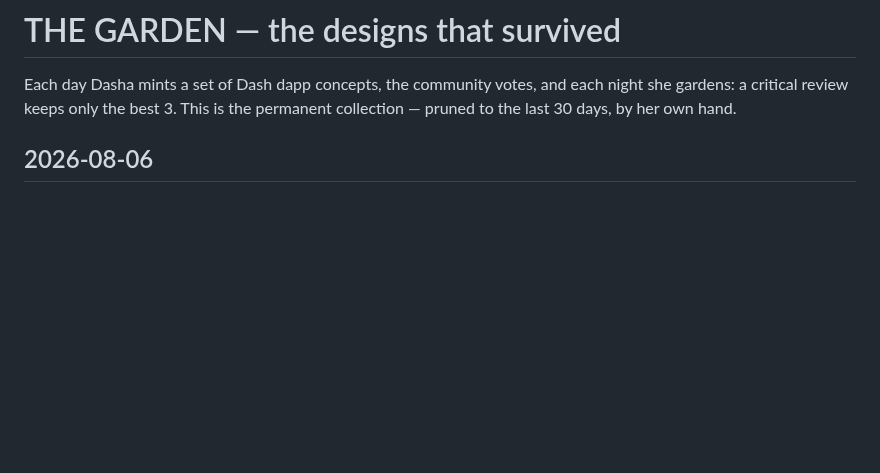
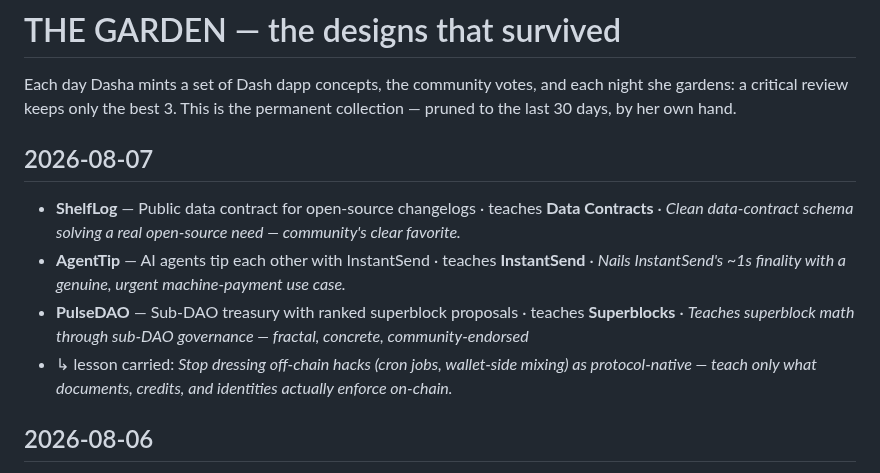
Before and after one commit to InitiumBuilders/Dasha-AI, a Markdown page: FOUNDRY/GARDEN.md, the part around the change. GitHub-like rendering; blank space fills up the shorter version.

Commit message:
garden: 2026-08-07 — 3 survive, pruned to 30 days

```diff
--- a/FOUNDRY/GARDEN.md
+++ b/FOUNDRY/GARDEN.md
@@ -1,6 +1,12 @@
 # THE GARDEN — the designs that survived
 
 Each day Dasha mints a set of Dash dapp concepts, the community votes, and each night she gardens: a critical review keeps only the best 3. This is the permanent collection — pruned to the last 30 days, by her own hand.
+
+## 2026-08-07
+- **ShelfLog** — Public data contract for open-source changelogs · teaches **Data Contracts** · _Clean data-contract schema solving a real open-source need — community's clear favorite._
+- **AgentTip** — AI agents tip each other with InstantSend · teaches **InstantSend** · _Nails InstantSend's ~1s finality with a genuine, urgent machine-payment use case._
+- **PulseDAO** — Sub-DAO treasury with ranked superblock proposals · teaches **Superblocks** · _Teaches superblock math through sub-DAO governance — fractal, concrete, community-endorsed_
+- ↳ lesson carried: _Stop dressing off-chain hacks (cron jobs, wallet-side mixing) as protocol-native — teach only what documents, credits, and identities actually enforce on-chain._
 
 ## 2026-08-06
 - **AgentLedger** — AI agent spending ledger with caps · teaches **Multisig** · _Human-signed spending caps teach identity-key multisig through real agent-commerce oversig_
```
